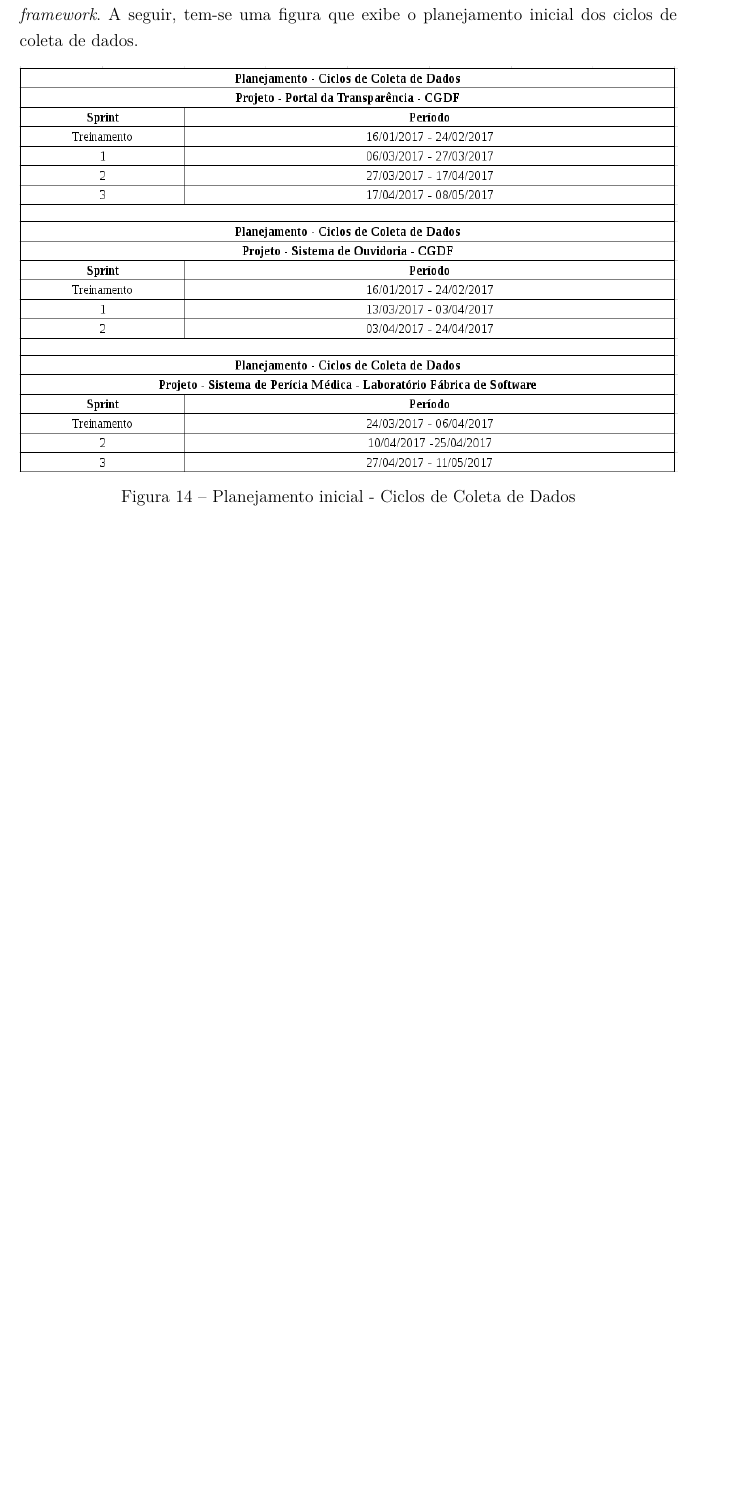
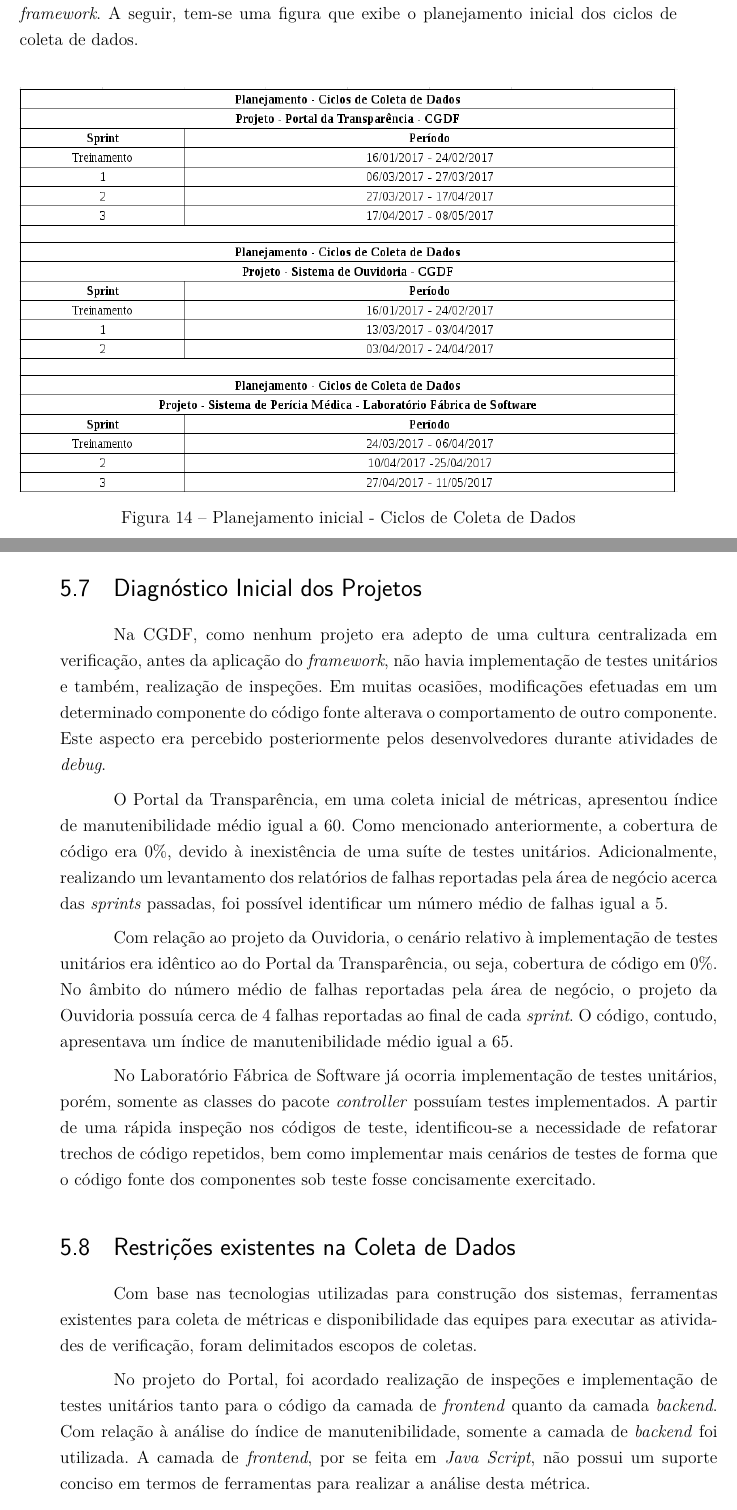
Before and after one commit to MatheusFerraz/TCC2, a LaTeX thesis (tcc.tex, which reads editaveis/materiaismetodos.tex): part of page 64 of 74 before the commit and two parts of pages 64 and 65 of 76 after it, the two joined at a grey line, cut so that both start at the same text, the shorter picture padded with empty space. Compiled offline with pdfLaTeX.

Commit message:
Adicionando finalização do capítulo de materiais e métodos

```diff
--- a/editaveis/materiaismetodos.tex
+++ b/editaveis/materiaismetodos.tex
@@ -151,3 +151,26 @@
 \includegraphics[width=\textwidth]{figuras/planejamento.png}
 \caption{Planejamento inicial - Ciclos de Coleta de Dados}
 \end{figure}
+
+\section{Diagnóstico Inicial dos Projetos}
+
+Na CGDF, como nenhum projeto era adepto de uma cultura centralizada em verificação, antes da aplicação do \textit{framework}, não havia implementação de testes unitários e também, realização de inspeções. Em muitas ocasiões, modificações efetuadas em um determinado componente do código fonte alterava o comportamento de outro componente. Este aspecto era percebido posteriormente pelos desenvolvedores durante atividades de
+\textit{debug}.
+
+O Portal da Transparência, em uma coleta inicial de métricas, apresentou índice de manutenibilidade médio igual a 60. Como mencionado anteriormente, a cobertura de código era 0\%, devido à inexistência de uma suíte de testes unitários. Adicionalmente, realizando um levantamento dos relatórios de falhas reportadas pela área de negócio acerca das \textit{sprints} passadas, foi possível identificar um número médio de falhas igual a 5.
+
+Com relação ao projeto da Ouvidoria, o cenário relativo à implementação de testes unitários era idêntico ao do Portal da Transparência, ou seja, cobertura de código em 0\%. No âmbito do número médio de falhas reportadas pela área de negócio, o projeto da Ouvidoria possuía cerca de 4 falhas reportadas ao final de cada \textit{sprint}. O código, contudo, apresentava um índice de manutenibilidade médio igual a 65.
+
+No Laboratório Fábrica de Software já ocorria implementação de testes unitários, porém, somente as classes do pacote \textit{controller} possuíam testes implementados. A partir de uma rápida inspeção nos códigos de teste, identificou-se a necessidade de refatorar trechos de código repetidos, bem como implementar mais cenários de testes de forma que o código fonte dos componentes sob teste fosse concisamente exercitado.
+
+\section{Restrições existentes na Coleta de Dados}
+
+Com base nas tecnologias utilizadas para construção dos sistemas, ferramentas existentes para coleta de métricas e disponibilidade das equipes para executar as atividades de verificação, foram delimitados escopos de coletas.
+
+No projeto do Portal, foi acordado realização de inspeções e implementação de testes unitários tanto para o código da camada de \textit{frontend} quanto da camada \textit{backend}. Com relação à análise do índice de manutenibilidade, somente a camada de \textit{backend} foi utilizada. A camada de \textit{frontend}, por se feita em \textit{Java Script}, não possui um suporte conciso em termos de ferramentas para realizar a análise desta métrica.
+
+Quanto ao projeto da Ouvidoria, foi acordado realização de inspeções e implementação de testes somente para a camada de \textit{backend}. A equipe do projeto, por não possuir experiência em verificação, considerou melhor aplicar o \textit{framework} inicialmente desta maneira. Contudo, a equipe do projeto pretende futuramente incluir a camada de \textit{frontend} nas análises.
+
+Por fim, no Laboratório Fábrica de Software, optou-se também por efetuar as inspeções e implementação de testes unitários somente na camada de \textit{backend}.
+
+É válido ressaltar que tanto no projeto da Ouvidoria quanto no projeto da Perícia Médica, foram acordadas inspeções rápidas do código da camada de \textit{frontend} antes da mesclagem nas \textit{branches} oficiais. Porém, seus resultados não foram considerados formalmente para os fins da análise efetuada neste trabalho.
```
Also changed, not shown: editaveis/materiaismetodos.tex (2 more changed lines).
